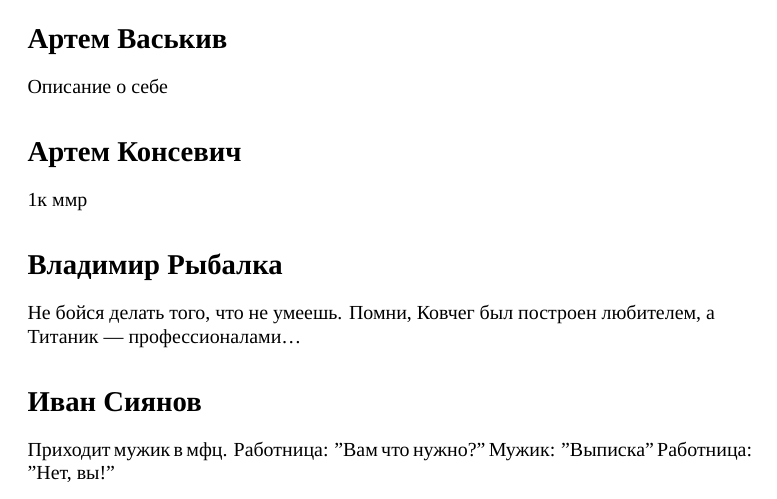
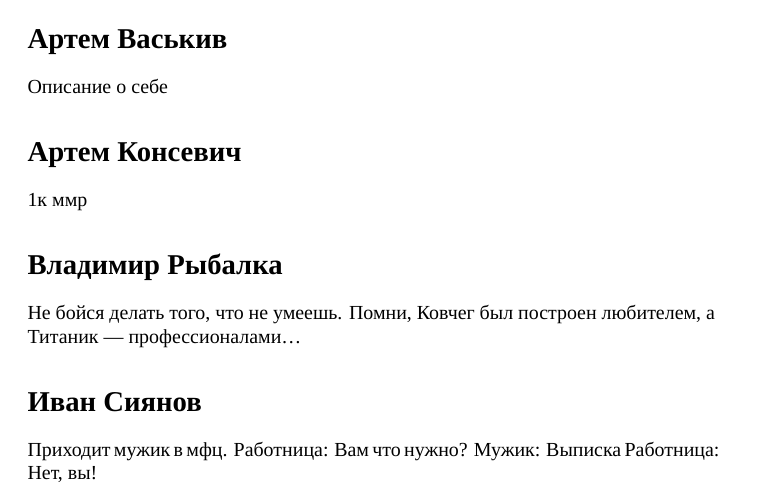
Before and after one commit to M1ccccc/MyGroup, a LaTeX document (paper.tex): part of page 4 of 4, cut so that both start at the same text. Compiled offline with XeLaTeX; a missing font is replaced by an installed copy or a similar font.

Commit message:
Update paper.tex

```diff
--- a/paper.tex
+++ b/paper.tex
@@ -141,8 +141,8 @@ HOPOPOPOPOPOPOPOPOPOPOPO
 
 \section*{Иван Сиянов}
 Приходит мужик в мфц.
-Работница: "Вам что нужно?"
-Мужик: "Выписка"
-Работница: "Нет, вы!"
+Работница: Вам что нужно?
+Мужик: Выписка
+Работница: Нет, вы!
 
 \end{document}
```
